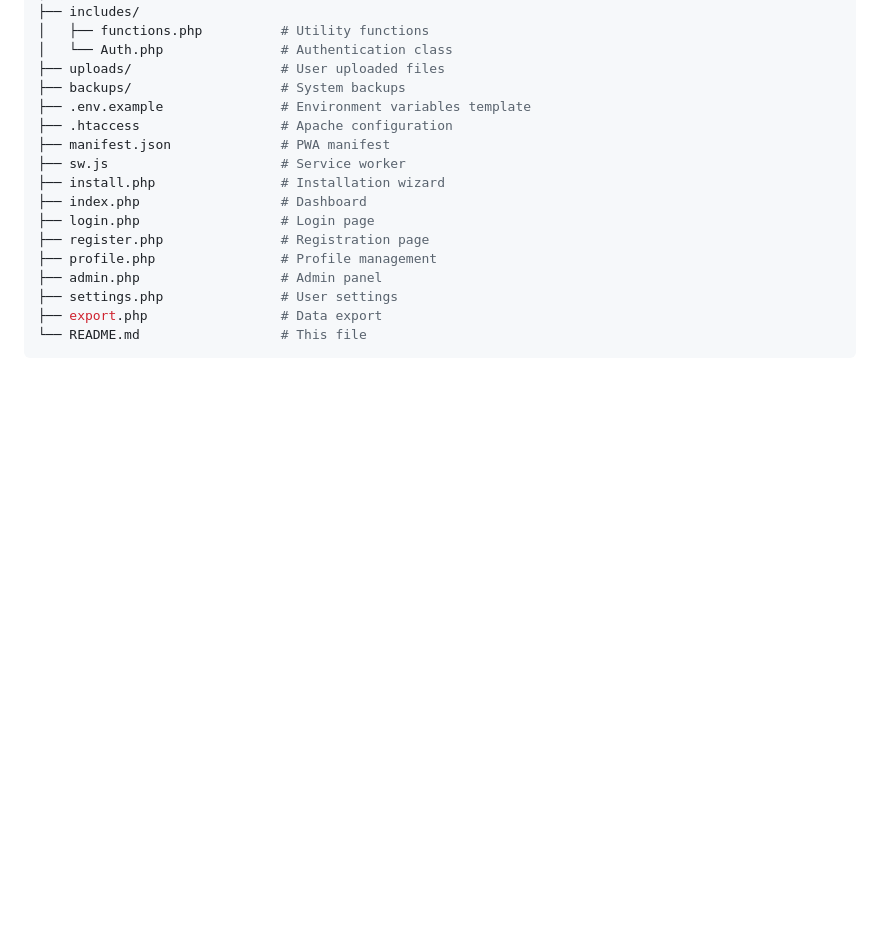
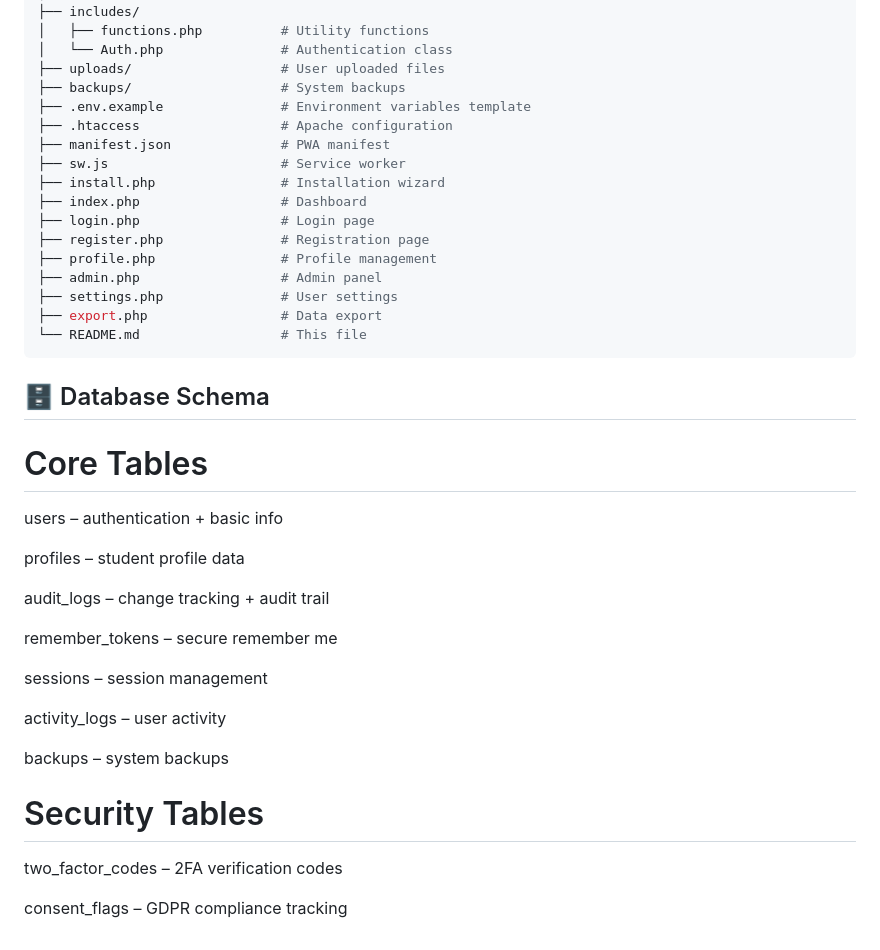
Before and after one commit to Talaviya-Sarthak/Web_Wizards, a Markdown page: README.md, the part around the change. Rendered like a GitHub page; blank space fills up the shorter version.

````diff
--- a/README.md
+++ b/README.md
@@ -134,3 +134,26 @@ student-profile-management/
 ├── export.php                 # Data export
 └── README.md                  # This file
 ```
+
+## 🗄 Database Schema
+# Core Tables
+
+users – authentication + basic info
+
+profiles – student profile data
+
+audit_logs – change tracking + audit trail
+
+remember_tokens – secure remember me
+
+sessions – session management
+
+activity_logs – user activity
+
+backups – system backups
+
+# Security Tables
+
+two_factor_codes – 2FA verification codes
+
+consent_flags – GDPR compliance tracking
````
